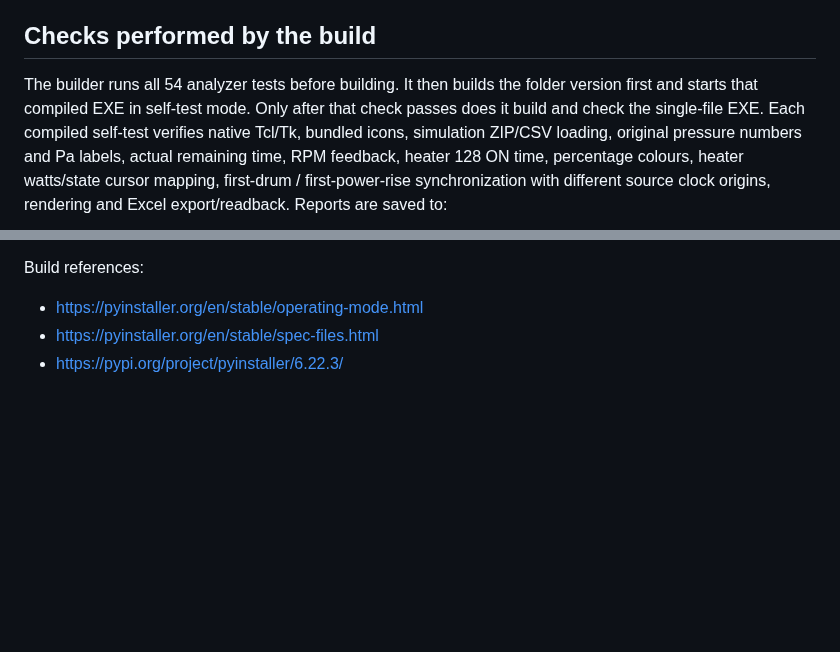
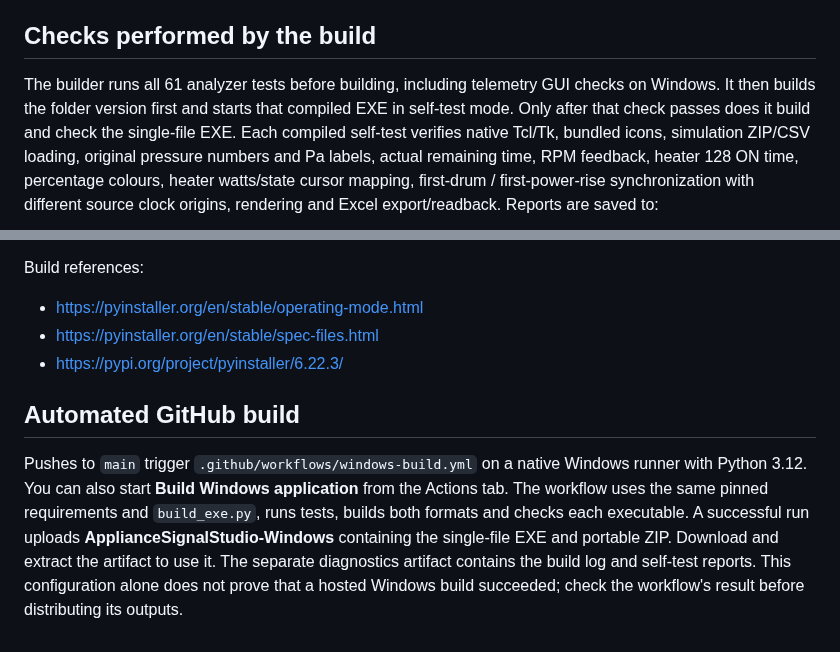
Before and after one commit to swarajsuman321-dev/Analizer, a Markdown page: BUILD_EXE.md, 2 parts joined by grey strips. GitHub-like rendering; blank space fills up the shorter version.

```diff
--- a/BUILD_EXE.md
+++ b/BUILD_EXE.md
@@ -52,7 +52,7 @@ See README.md for thresholds, limitations and the checked 9 kg recording.
 
 ## Checks performed by the build
 
-The builder runs all 54 analyzer tests before building. It then builds the
+The builder runs all 61 analyzer tests before building, including telemetry GUI checks on Windows. It then builds the
 folder version first and starts that compiled EXE in self-test mode. Only after
 that check passes does it build and check the single-file EXE. Each compiled
 self-test verifies native Tcl/Tk, bundled icons, simulation ZIP/CSV loading,
@@ -104,3 +104,15 @@ Build references:
 - https://pyinstaller.org/en/stable/operating-mode.html
 - https://pyinstaller.org/en/stable/spec-files.html
 - https://pypi.org/project/pyinstaller/6.22.3/
+
+## Automated GitHub build
+
+Pushes to `main` trigger `.github/workflows/windows-build.yml` on a native
+Windows runner with Python 3.12. You can also start **Build Windows application**
+from the Actions tab. The workflow uses the same pinned requirements and
+`build_exe.py`, runs tests, builds both formats and checks each executable.
+A successful run uploads **ApplianceSignalStudio-Windows** containing the
+single-file EXE and portable ZIP. Download and extract the artifact to use it.
+The separate diagnostics artifact contains the build log and self-test reports.
+This configuration alone does not prove that a hosted Windows build succeeded;
+check the workflow's result before distributing its outputs.
```
Also changed, not shown: README.md (+45 -1 lines), docs/images/telemetry-drum.png (added), docs/images/telemetry.png (added), 5 other files.
